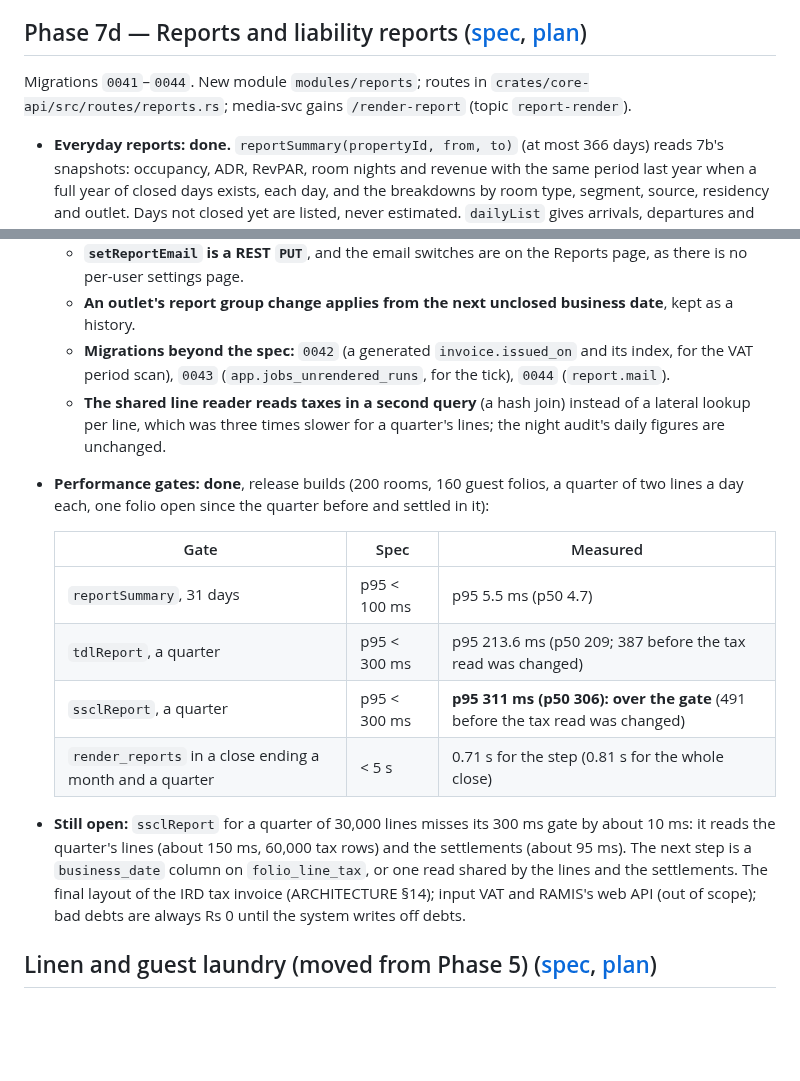
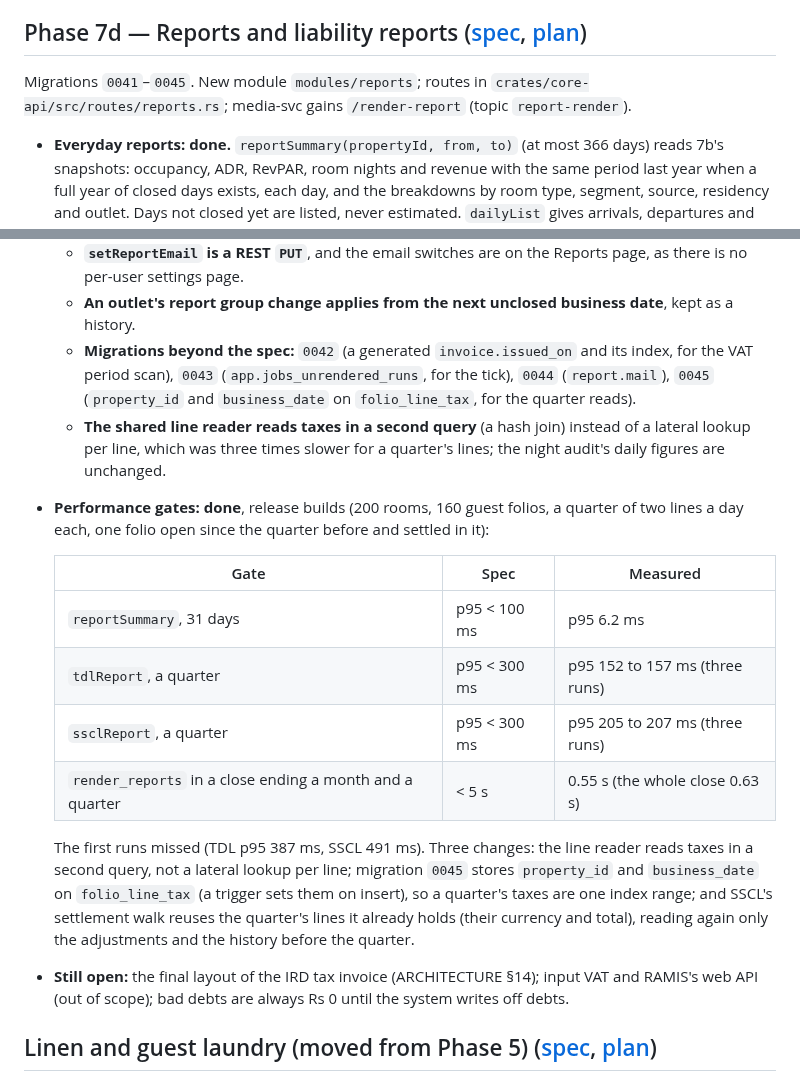
Before and after one commit to acekavi/GoodFolk, a Markdown page: docs/ROADMAP.md, 2 parts joined by grey strips. GitHub-like rendering; blank space fills up the shorter version.

Commit message:
docs: Phase 7d performance numbers

```diff
--- a/docs/ROADMAP.md
+++ b/docs/ROADMAP.md
@@ -316,7 +316,7 @@ The owner split the original 7b in two (2026-10-20): the night audit, `jobs-svc`
 
 ## Phase 7d — Reports and liability reports ([spec](specs/phase-7d-reports.md), [plan](superpowers/plans/2026-10-26-phase-7d-reports.md))
 
-Migrations `0041`–`0044`. New module `modules/reports`; routes in `crates/core-api/src/routes/reports.rs`; media-svc gains `/render-report` (topic `report-render`).
+Migrations `0041`–`0045`. New module `modules/reports`; routes in `crates/core-api/src/routes/reports.rs`; media-svc gains `/render-report` (topic `report-render`).
 
 - **Everyday reports: done.** `reportSummary(propertyId, from, to)` (at most 366 days) reads 7b's snapshots: occupancy, ADR, RevPAR, room nights and revenue with the same period last year when a full year of closed days exists, each day, and the breakdowns by room type, segment, source, residency and outlet. Days not closed yet are listed, never estimated. `dailyList` gives arrivals, departures and in-house for a day. `ReportsView`: owner, manager, accountant; the daily lists also through `ReservationsView`.
 - **Liability reports: done**, from closed business dates, `ReportsLiability` (owner, accountant). **TDL** in SLTDA's Form A by quarter of the April–March year (1%, or 0.5% when the base is not over Rs 3,000,000; the fixture reproduces SLTDA's worked example, 34,535). **SSCL** by calendar quarter, month by month, with the foreign-currency exemption (item 10) for SLTDA-licensed properties. **VAT** per return period with IRD's Schedule 01 and 04 CSVs. **Service charge** collected per month.
@@ -330,18 +330,20 @@ Migrations `0041`–`0044`. New module `modules/reports`; routes in `crates/core
   - **A catch-up close renders but mails only the period just ended**, so a late or first close never floods the inbox.
   - **`setReportEmail` is a REST `PUT`**, and the email switches are on the Reports page, as there is no per-user settings page.
   - **An outlet's report group change applies from the next unclosed business date**, kept as a history.
-  - **Migrations beyond the spec:** `0042` (a generated `invoice.issued_on` and its index, for the VAT period scan), `0043` (`app.jobs_unrendered_runs`, for the tick), `0044` (`report.mail`).
+  - **Migrations beyond the spec:** `0042` (a generated `invoice.issued_on` and its index, for the VAT period scan), `0043` (`app.jobs_unrendered_runs`, for the tick), `0044` (`report.mail`), `0045` (`property_id` and `business_date` on `folio_line_tax`, for the quarter reads).
   - **The shared line reader reads taxes in a second query** (a hash join) instead of a lateral lookup per line, which was three times slower for a quarter's lines; the night audit's daily figures are unchanged.
 - **Performance gates: done**, release builds (200 rooms, 160 guest folios, a quarter of two lines a day each, one folio open since the quarter before and settled in it):
 
   | Gate | Spec | Measured |
   |---|---|---|
-  | `reportSummary`, 31 days | p95 < 100 ms | p95 5.5 ms (p50 4.7) |
-  | `tdlReport`, a quarter | p95 < 300 ms | p95 213.6 ms (p50 209; 387 before the tax read was changed) |
-  | `ssclReport`, a quarter | p95 < 300 ms | **p95 311 ms (p50 306): over the gate** (491 before the tax read was changed) |
-  | `render_reports` in a close ending a month and a quarter | < 5 s | 0.71 s for the step (0.81 s for the whole close) |
+  | `reportSummary`, 31 days | p95 < 100 ms | p95 6.2 ms |
+  | `tdlReport`, a quarter | p95 < 300 ms | p95 152 to 157 ms (three runs) |
+  | `ssclReport`, a quarter | p95 < 300 ms | p95 205 to 207 ms (three runs) |
+  | `render_reports` in a close ending a month and a quarter | < 5 s | 0.55 s (the whole close 0.63 s) |
 
-- **Still open:** `ssclReport` for a quarter of 30,000 lines misses its 300 ms gate by about 10 ms: it reads the quarter's lines (about 150 ms, 60,000 tax rows) and the settlements (about 95 ms). The next step is a `business_date` column on `folio_line_tax`, or one read shared by the lines and the settlements. The final layout of the IRD tax invoice (ARCHITECTURE §14); input VAT and RAMIS's web API (out of scope); bad debts are always Rs 0 until the system writes off debts.
+  The first runs missed (TDL p95 387 ms, SSCL 491 ms). Three changes: the line reader reads taxes in a second query, not a lateral lookup per line; migration `0045` stores `property_id` and `business_date` on `folio_line_tax` (a trigger sets them on insert), so a quarter's taxes are one index range; and SSCL's settlement walk reuses the quarter's lines it already holds (their currency and total), reading again only the adjustments and the history before the quarter.
+
+- **Still open:** the final layout of the IRD tax invoice (ARCHITECTURE §14); input VAT and RAMIS's web API (out of scope); bad debts are always Rs 0 until the system writes off debts.
 
 ## Linen and guest laundry (moved from Phase 5) ([spec](specs/laundry.md), [plan](superpowers/plans/2026-10-24-laundry.md))
 
```
Also changed, not shown: README.md (+1 -1 lines).
